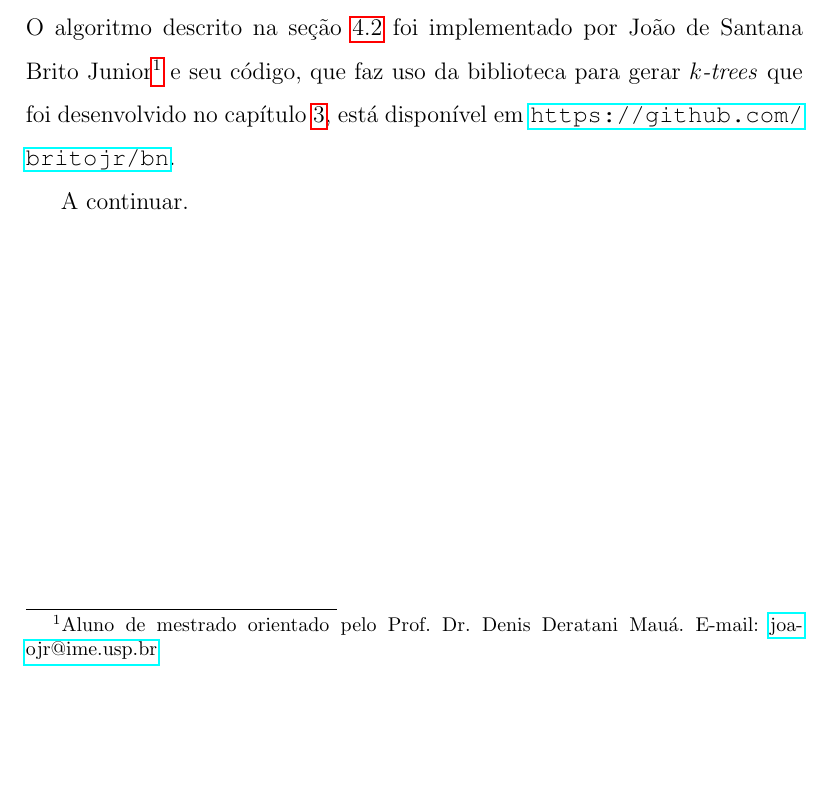
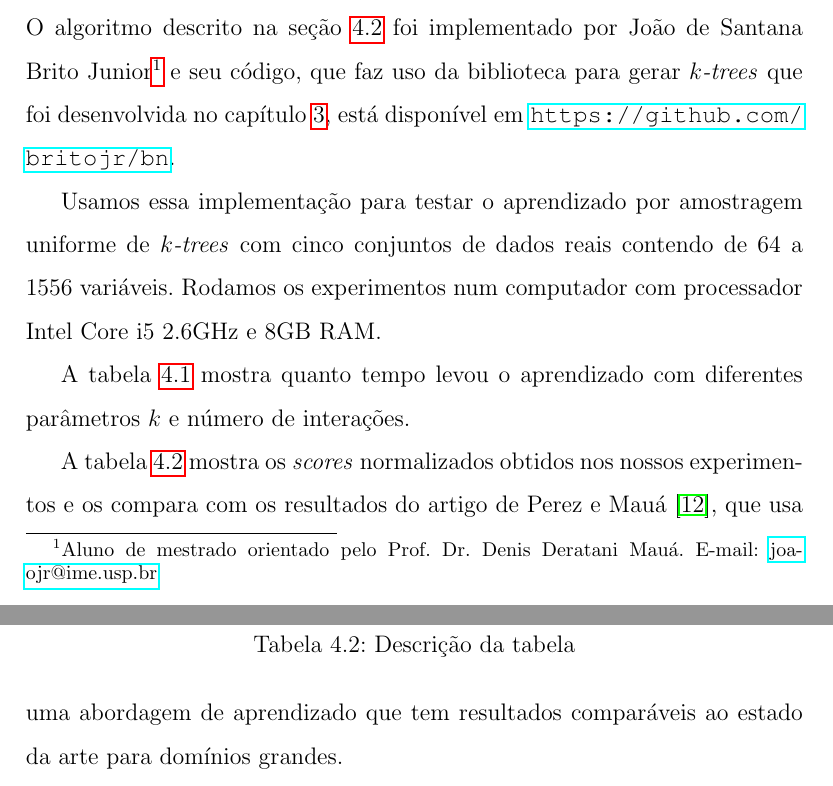
Before and after one commit to tmadeira/ktrees, a LaTeX thesis (doc/monografia/monografia.tex, which reads doc/monografia/aprendizado.tex): part of page 40 of 44 before the commit and two parts of pages 40 and 41 of 45 after it, the two joined at a grey line, cut so that both start at the same text, the shorter picture padded with empty space. Compiled offline with pdfLaTeX.

Commit message:
monografia: Comeca parte de experimentos

```diff
--- a/doc/monografia/aprendizado.tex
+++ b/doc/monografia/aprendizado.tex
@@ -139,6 +139,8 @@ O algoritmo de aprendizado fica como segue:
 
 \section{Experimentos e resultados}
 
-O algoritmo descrito na seção \ref{sec:aprendizado} foi implementado por João de Santana Brito Junior\footnote{Aluno de mestrado orientado pelo Prof. Dr. Denis Deratani Mauá. E-mail: \href{mailto:joaojr@ime.usp.br}{joaojr@ime.usp.br}} e seu código, que faz uso da biblioteca para gerar \emph{$k$-trees} que foi desenvolvido no capítulo \ref{cap:geracao}, está disponível em \url{https://github.com/britojr/bn}.
+O algoritmo descrito na seção \ref{sec:aprendizado} foi implementado por João de Santana Brito Junior\footnote{Aluno de mestrado orientado pelo Prof. Dr. Denis Deratani Mauá. E-mail: \href{mailto:joaojr@ime.usp.br}{joaojr@ime.usp.br}} e seu código, que faz uso da biblioteca para gerar \emph{$k$-trees} que foi desenvolvida no capítulo \ref{cap:geracao}, está disponível em \url{https://github.com/britojr/bn}.
 
-A continuar. % TODO
+Usamos essa implementação para testar o aprendizado por amostragem uniforme de \emph{$k$-trees} com cinco conjuntos de dados reais contendo de 64 a 1556 variáveis. Rodamos os experimentos num computador com processador Intel Core i5 2.6GHz e 8GB RAM.
+
+A tabela \ref{tab:tempos} mostra quanto tempo levou o aprendizado com diferentes parâmetros $k$ e número de interações.
@@ -144,0 +155,14 @@ A continuar. % TODO
+  \label{tab:tempos}
+\end{table}
+
+A tabela \ref{tab:comparacao} mostra os \emph{scores} normalizados obtidos nos nossos experimentos e os compara com os resultados do artigo de Perez e Mauá \cite{perez}, que usa uma abordagem de aprendizado que tem resultados comparáveis ao estado da arte para domínios grandes.
+
+\begin{table}
+  \centering
+  % TODO
+  %\begin{tabular}
+  %\end{tabular}
+
+  \caption{Descrição da tabela}
+  \label{tab:comparacao}
+\end{table}
```
Also changed, not shown: doc/monografia/referencias.bib (+8 -0 lines), doc/monografia/monografia.pdf, doc/monografia/aprendizado.tex (8 more changed lines).
